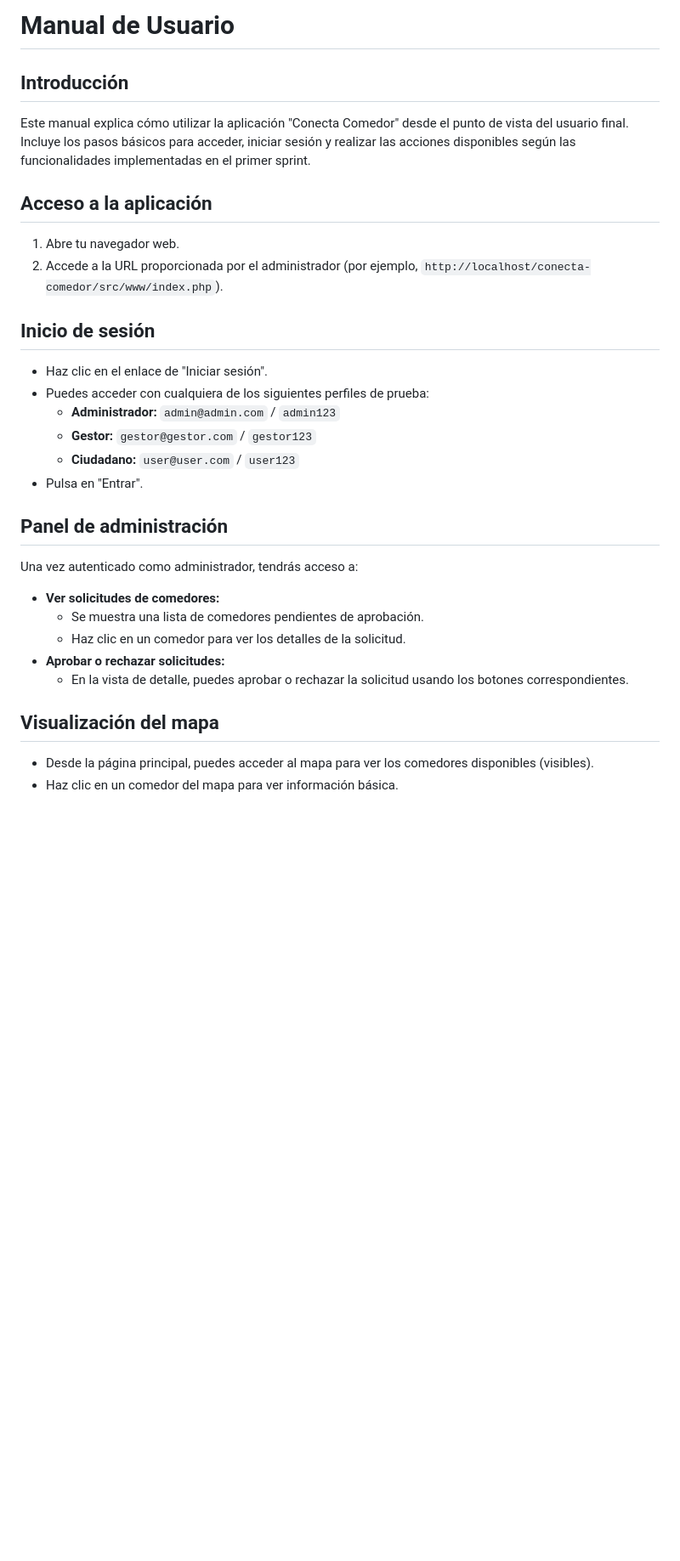
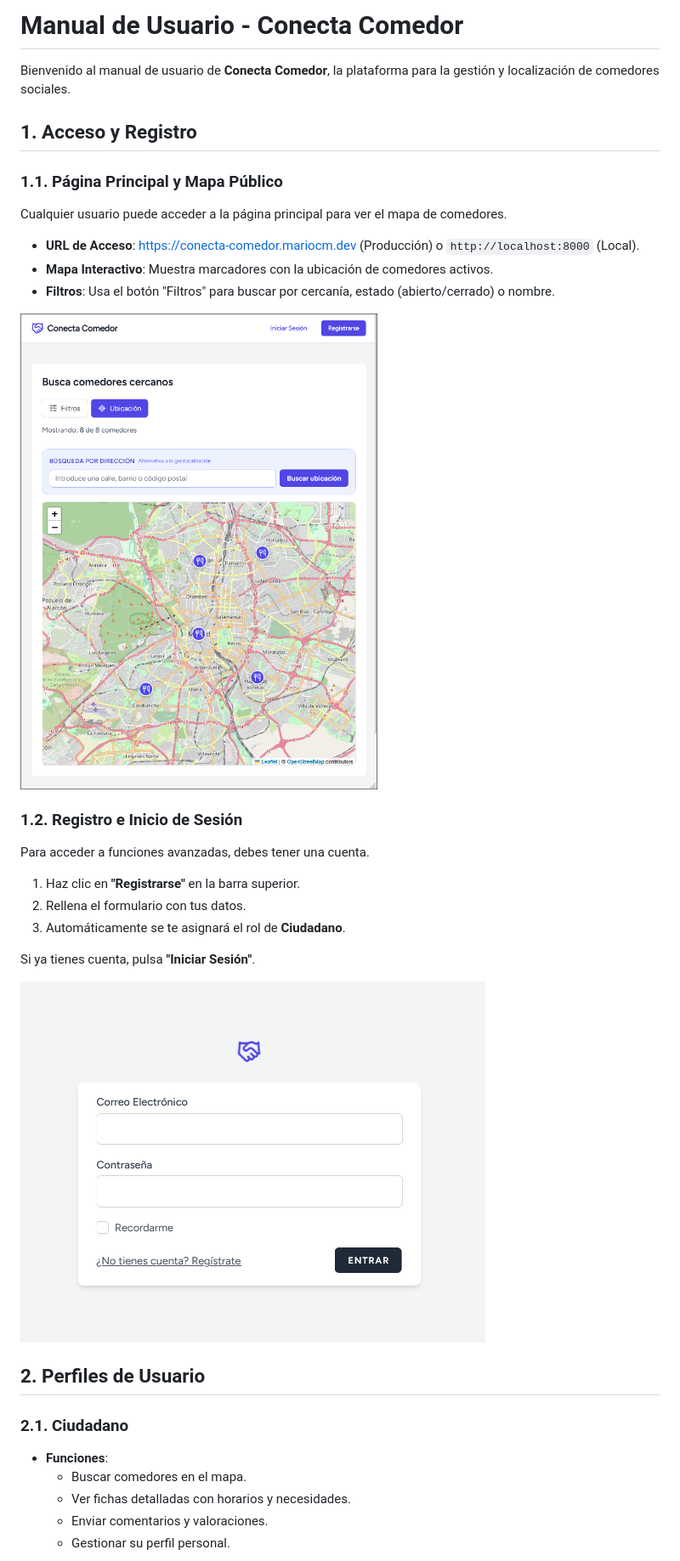
Before and after one commit to mcerrom04/conecta-comedor, a Markdown page: doc/manual_usuario.md, the part around one of its changes. Shown at 85% size. Drawn GitHub-style; pictures changed too: doc/img/login_screen.png (added), doc/img/mapa_principal.png (added); blank space fills up the shorter version.

```diff
--- a/doc/manual_usuario.md
+++ b/doc/manual_usuario.md
@@ -1,35 +1,35 @@
-# Manual de Usuario
+# Manual de Usuario - Conecta Comedor
 
-## Introducción
+Bienvenido al manual de usuario de **Conecta Comedor**, la plataforma para la gestión y localización de comedores sociales.
 
-Este manual explica cómo utilizar la aplicación "Conecta Comedor" desde el punto de vista del usuario final. Incluye los pasos básicos para acceder, iniciar sesión y realizar las acciones disponibles según las funcionalidades implementadas en el primer sprint.
+## 1. Acceso y Registro
 
-## Acceso a la aplicación
+### 1.1. Página Principal y Mapa Público
+Cualquier usuario puede acceder a la página principal para ver el mapa de comedores.
 
-1. Abre tu navegador web.
-2. Accede a la URL proporcionada por el administrador (por ejemplo, `http://localhost/conecta-comedor/src/www/index.php`).
+- **URL de Acceso**: [https://conecta-comedor.mariocm.dev](https://conecta-comedor.mariocm.dev) (Producción) o `http://localhost:8000` (Local).
+- **Mapa Interactivo**: Muestra marcadores con la ubicación de comedores activos.
+- **Filtros**: Usa el botón "Filtros" para buscar por cercanía, estado (abierto/cerrado) o nombre.
 
-## Inicio de sesión
+![Vista principal con mapa y filtros](img/mapa_principal.png)
 
-- Haz clic en el enlace de "Iniciar sesión".
-- Puedes acceder con cualquiera de los siguientes perfiles de prueba:
-  - **Administrador:** `admin@admin.com` / `admin123`
-  - **Gestor:** `gestor@gestor.com` / `gestor123`
-  - **Ciudadano:** `user@user.com` / `user123`
-- Pulsa en "Entrar".
+### 1.2. Registro e Inicio de Sesión
+Para acceder a funciones avanzadas, debes tener una cuenta.
 
-## Panel de administración
+1. Haz clic en **"Registrarse"** en la barra superior.
+2. Rellena el formulario con tus datos.
+3. Automáticamente se te asignará el rol de **Ciudadano**.
 
-Una vez autenticado como administrador, tendrás acceso a:
+Si ya tienes cuenta, pulsa **"Iniciar Sesión"**.
 
-- **Ver solicitudes de comedores:**
-  - Se muestra una lista de comedores pendientes de aprobación.
-  - Haz clic en un comedor para ver los detalles de la solicitud.
-- **Aprobar o rechazar solicitudes:**
-  - En la vista de detalle, puedes aprobar o rechazar la solicitud usando los botones correspondientes.
+![Pantalla de inicio de sesión](img/login_screen.png)
 
-## Visualización del mapa
+## 2. Perfiles de Usuario
 
-- Desde la página principal, puedes acceder al mapa para ver los comedores disponibles (visibles).
-- Haz clic en un comedor del mapa para ver información básica.
+### 2.1. Ciudadano
+- **Funciones**:
+  - Buscar comedores en el mapa.
+  - Ver fichas detalladas con horarios y necesidades.
+  - Enviar comentarios y valoraciones.
+  - Gestionar su perfil personal.
 
```
Also changed, not shown: other parts of doc/manual_usuario.md (+33 -4 lines), despliegue/README.md (added, +73 -0 lines), doc/analisis/product_backlog.md (+1 -2 lines), doc/sprints/sprint3.log.md (+1 -2 lines), doc/img/dashboard_admin.png (added), doc/img/dashboard_gestor.png (added), doc/img/ficha_comedor.png (added), doc/img/filtros_avanzados.png (added), 6 other files.
